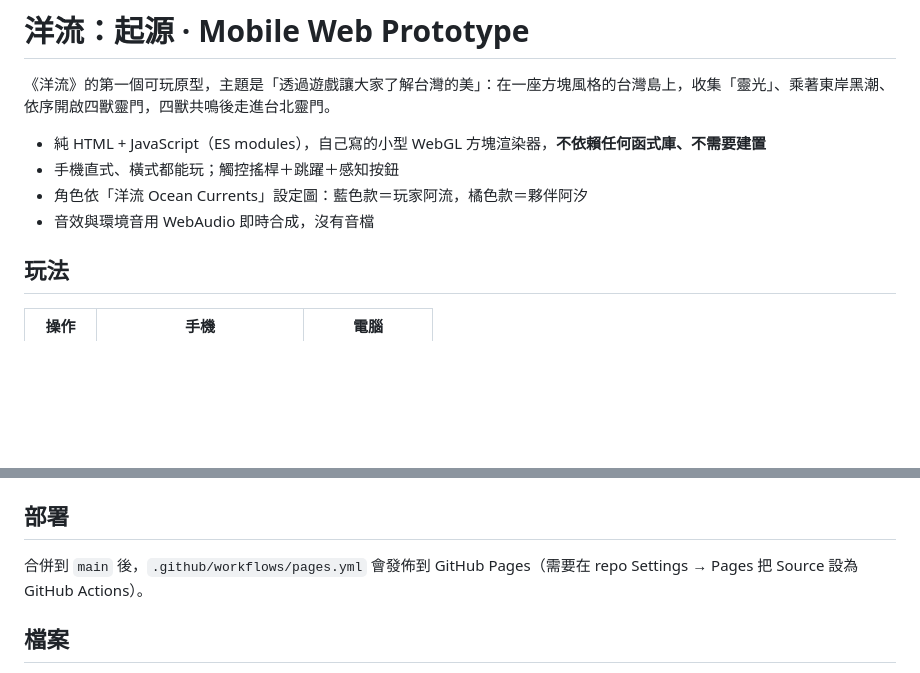
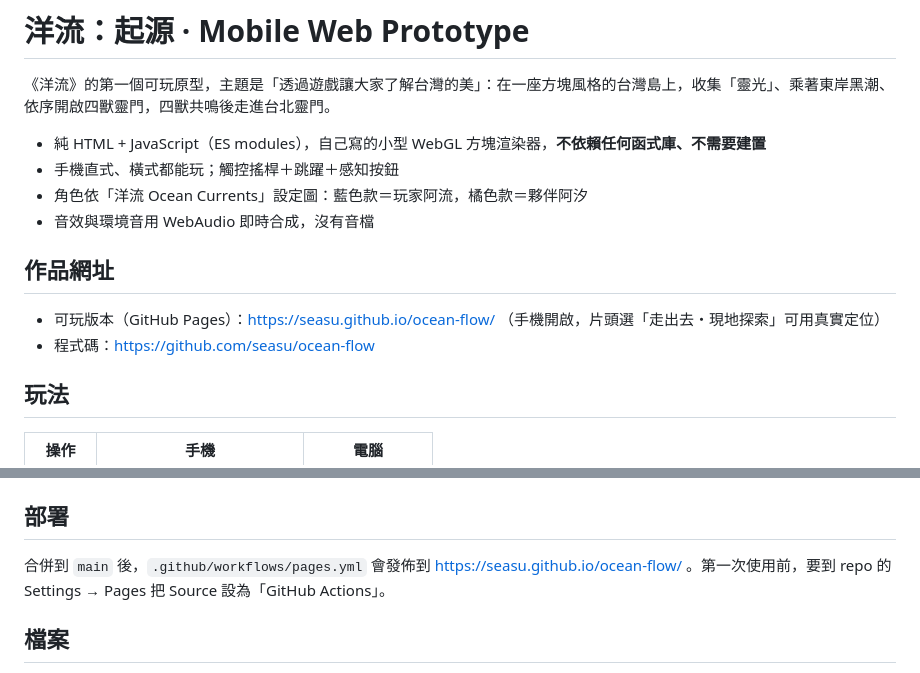
Before and after one commit to seasu/ocean-flow, a Markdown page: README.md, 2 parts joined by grey strips. GitHub-like rendering; blank space fills up the shorter version.

```diff
--- a/README.md
+++ b/README.md
@@ -6,6 +6,11 @@
 - 手機直式、橫式都能玩；觸控搖桿＋跳躍＋感知按鈕
 - 角色依「洋流 Ocean Currents」設定圖：藍色款＝玩家阿流，橘色款＝夥伴阿汐
 - 音效與環境音用 WebAudio 即時合成，沒有音檔
+
+## 作品網址
+
+- 可玩版本（GitHub Pages）：https://seasu.github.io/ocean-flow/ （手機開啟，片頭選「走出去・現地探索」可用真實定位）
+- 程式碼：https://github.com/seasu/ocean-flow
 
 ## 玩法
 
@@ -67,7 +129,7 @@ npx http-server -p 8080 .
 
 ## 部署
 
-合併到 `main` 後，`.github/workflows/pages.yml` 會發佈到 GitHub Pages（需要在 repo Settings → Pages 把 Source 設為 GitHub Actions）。
+合併到 `main` 後，`.github/workflows/pages.yml` 會發佈到 https://seasu.github.io/ocean-flow/ 。第一次使用前，要到 repo 的 Settings → Pages 把 Source 設為「GitHub Actions」。
 
 ## 檔案
 
```
Also changed, not shown: other parts of README.md (+57 -0 lines).
